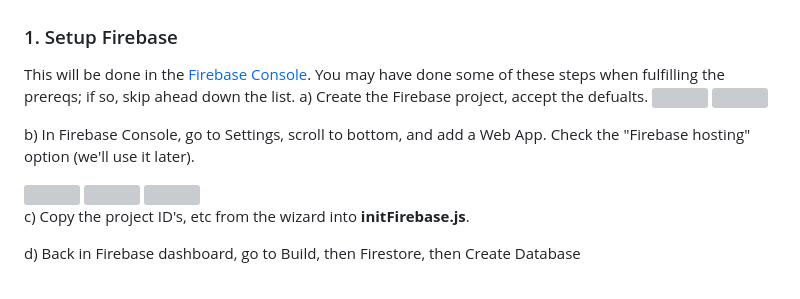
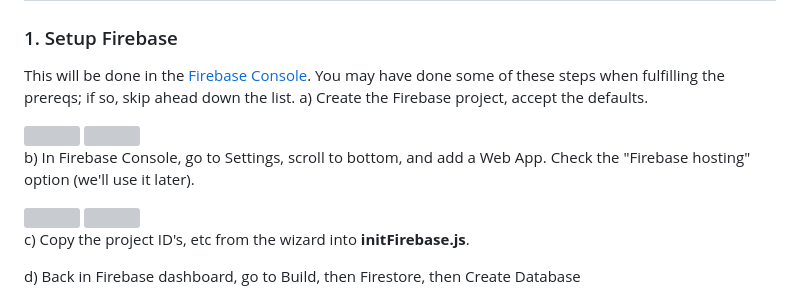
Before and after one commit to keith-kurak/ferni-chat-2023, a Markdown page: exercises/03-read-write-firebase.md, the part around one of its changes. GitHub-like rendering; grey boxes are pictures that could not be loaded.

Commit message:
fix spacing

```diff
--- a/exercises/03-read-write-firebase.md
+++ b/exercises/03-read-write-firebase.md
@@ -20,7 +20,8 @@ Switch from your canned list of channels to reading/ writing them from Firebase.
 
 ### 1. Setup Firebase
 This will be done in the [Firebase Console](https://console.firebase.google.com/). You may have done some of these steps when fulfilling the prereqs; if so, skip ahead down the list.
-a) Create the Firebase project, accept the defualts.
+a) Create the Firebase project, accept the defaults.
+
 <img src="./assets/firebase-setup1.png" width="400"/>
 <img src="./assets/firebase-setup2.png" width="400"/>
 
```
Also changed, not shown: other parts of exercises/03-read-write-firebase.md (+0 -1 lines), exercises/04-firebase-auth.md (+6 -0 lines).
